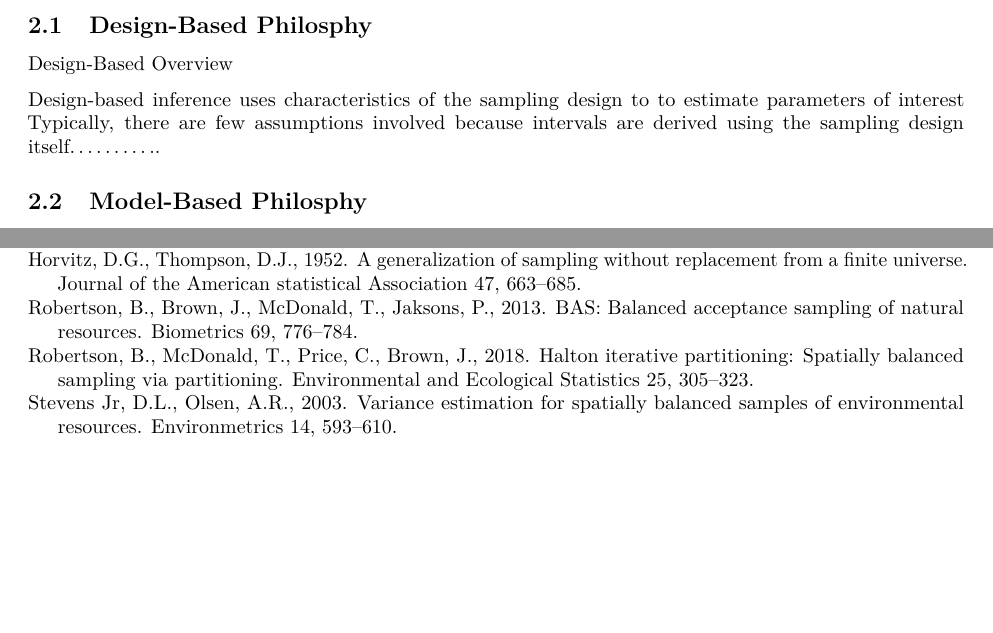
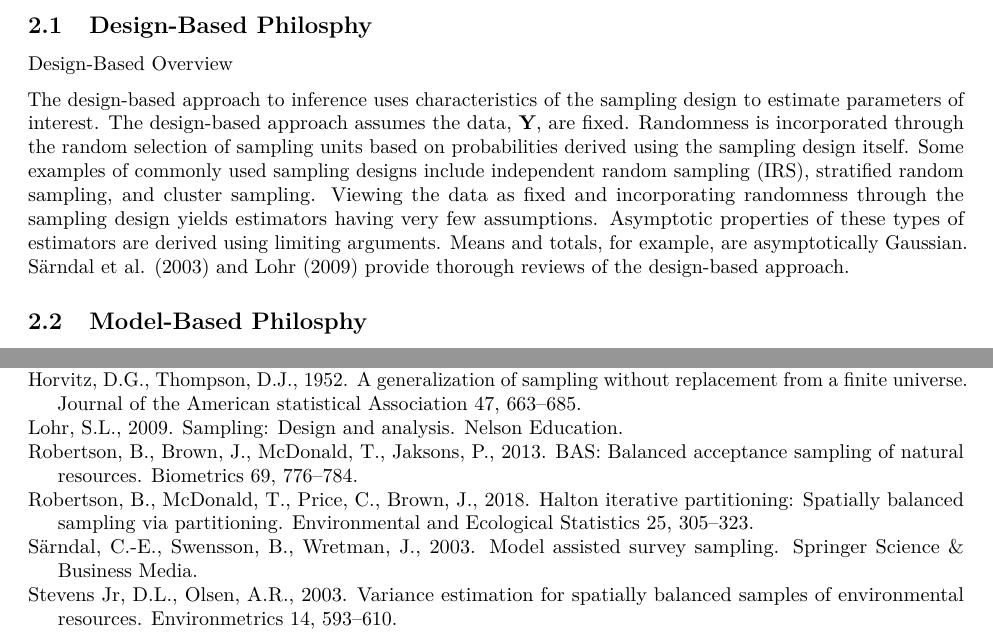
Before and after one commit to USEPA/DvMsp, an R Markdown document (inst/SpatialDVM_Manuscript/SpatialDVM_Manuscript.Rmd): two parts of pages 1 and 4 of 4, joined at a grey line, cut so that both start at the same text, the shorter picture padded with empty space. Rendered offline with R 4.5, knitr and Pandoc, then LaTeX, with nearby package versions; drawn as R Markdown's standard PDF in place of the format the file asks for.

Commit message:
design-based overview updates

```diff
--- a/inst/SpatialDVM_Manuscript/SpatialDVM_Manuscript.Rmd
+++ b/inst/SpatialDVM_Manuscript/SpatialDVM_Manuscript.Rmd
@@ -64,7 +64,7 @@ Design-Based Overview
 
 <!-- \citep{Sarndal2003model, Lohr2009sampling} -->
 
-Design-based inference uses characteristics of the sampling design to to estimate parameters of interest Typically, there are few assumptions involved because intervals are derived using the sampling design itself...........
+The design-based approach to inference uses characteristics of the sampling design to estimate parameters of interest. The design-based approach assumes the data, $\mathbf{Y}$, are fixed. Randomness is incorporated through the random selection of sampling units based on probabilities derived using the sampling design itself. Some examples of commonly used sampling designs include independent random sampling (IRS), stratified random sampling, and cluster sampling. Viewing the data as fixed and incorporating randomness through the sampling design yields estimators having very few assumptions. Asymptotic properties of these types of estimators are derived using limiting arguments. Means and totals, for example, are asymptotically Gaussian. @sarndal2003model and @lohr2009sampling provide thorough reviews of the design-based approach.
 
 ## Model-Based Philosphy
 
```
Also changed, not shown: inst/SpatialDVM_Manuscript/SpatialDVM_Manuscript.pdf, inst/SpatialDVM_Manuscript/SpatialDVM_Manuscript.tex, inst/SpatialDVM_Manuscript/SpatialDVM_Manuscript.Rmd (2 more changed lines).
